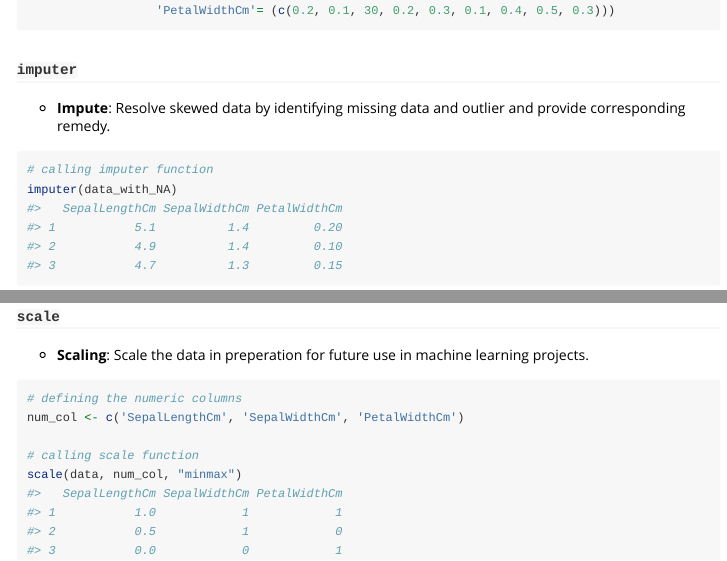
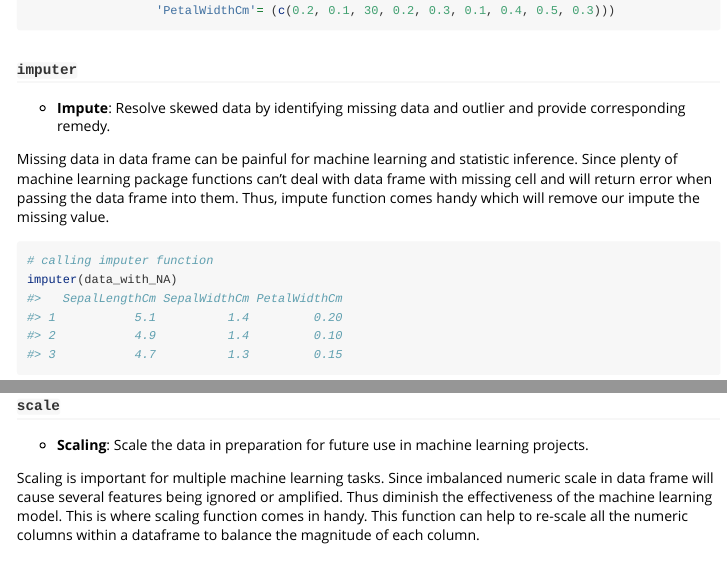
Before and after one commit to UBC-MDS/eda.utilsR, an R Markdown document (vignettes/eda_utilsR_vignette.Rmd): the page in a window 1100 px wide, from 630 px down, and a second part further down, joined at a grey line. Rendered offline with R 4.5, knitr and Pandoc, with nearby package versions; long lines of code are wrapped; common packages that the code uses without loading them are loaded.

Commit message:
fix type and add description

````diff
--- a/vignettes/eda_utilsR_vignette.Rmd
+++ b/vignettes/eda_utilsR_vignette.Rmd
@@ -56,6 +56,7 @@ data_with_outlier <- data.frame('SepalLengthCm' = (c(5.1, 4.9, 4.7, 5.2, 5.1, 5.
 
 - __Impute__: Resolve skewed data by identifying missing data and outlier and provide corresponding remedy.
 
+Missing data in data frame can be painful for machine learning and statistic inference. Since plenty of machine learning package functions can't deal with data frame with missing cell and will return error when passing the data frame into them. Thus, impute function comes handy which will remove our impute the missing value.
 
 ```{r imputer demo}
 # calling imputer function
@@ -100,8 +101,9 @@ cor_map(data, num_col, "purpleorange")
 
 ### `scale`
 
-- __Scaling__: Scale the data in preperation for future use in machine learning projects.
+- __Scaling__: Scale the data in preparation for future use in machine learning projects.
 
+Scaling is important for multiple machine learning tasks. Since imbalanced numeric scale in data frame will cause several features being ignored or amplified. Thus diminish the effectiveness of the machine learning model. This is where scaling function comes in handy. This function can help to re-scale all the numeric columns within a dataframe to balance the magnitude of each column.
 
 ```{r scale demo}
 # defining the numeric columns
````
